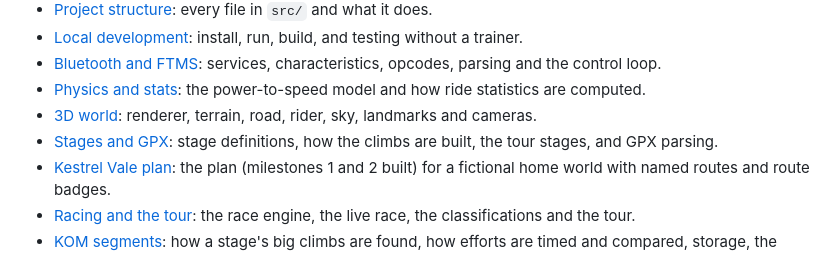
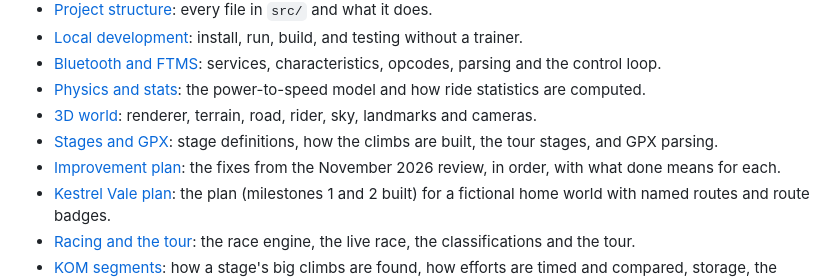
Before and after one commit to Hodgy007/AmericanFlyers, a Markdown page: docs/README.md, the part around the change. Drawn GitHub-style.

```diff
--- a/docs/README.md
+++ b/docs/README.md
@@ -62,6 +62,7 @@ The live app is at https://americanflyers.vercel.app. It's written in TypeScript
 - [Physics and stats](developer-guide/physics-and-stats.md): the power-to-speed model and how ride statistics are computed.
 - [3D world](developer-guide/3d-world.md): renderer, terrain, road, rider, sky, landmarks and cameras.
 - [Stages and GPX](developer-guide/stages-and-gpx.md): stage definitions, how the climbs are built, the tour stages, and GPX parsing.
+- [Improvement plan](developer-guide/improvement-plan.md): the fixes from the November 2026 review, in order, with what done means for each.
 - [Kestrel Vale plan](developer-guide/kestrel-vale-plan.md): the plan (milestones 1 and 2 built) for a fictional home world with named routes and route badges.
 - [Racing and the tour](developer-guide/racing-and-tour.md): the race engine, the live race, the classifications and the tour.
 - [KOM segments](developer-guide/kom-segments.md): how a stage's big climbs are found, how efforts are timed and compared, storage, the database and the HUD.
```
Also changed, not shown: docs/developer-guide/improvement-plan.md (added, +58 -0 lines).
